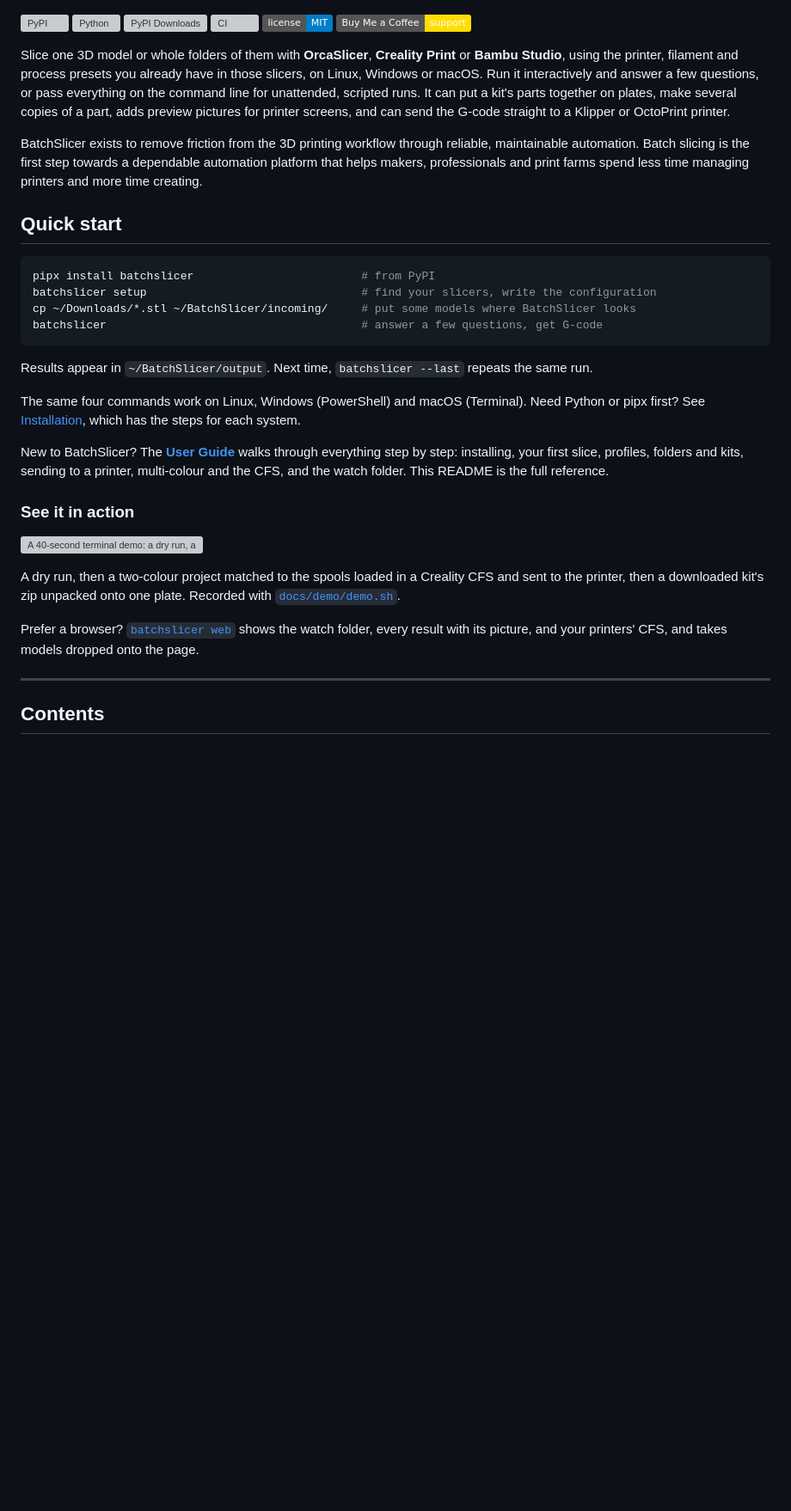
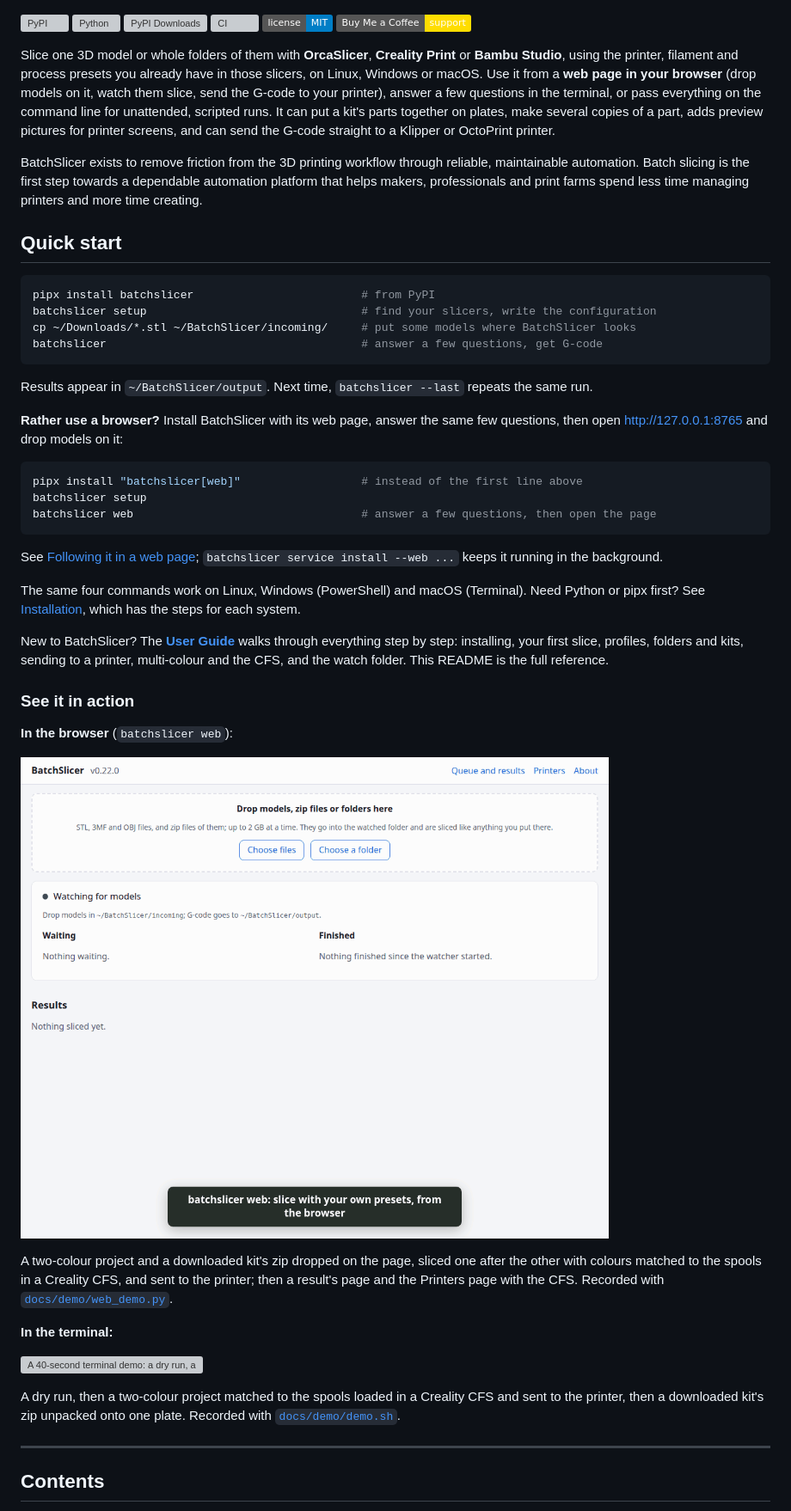
Before and after one commit to drak42/batch_slicer, a Markdown page: README.md, the part around one of its changes. Shown at 86% size. GitHub-like rendering; pictures changed too: docs/images/web-demo.gif (added); badges without logos; blank space fills up the shorter version; grey boxes are pictures that could not be loaded.

````diff
--- a/README.md
+++ b/README.md
@@ -11,8 +11,10 @@
 
 Slice one 3D model or whole folders of them with **OrcaSlicer**, **Creality
 Print** or **Bambu Studio**, using the printer, filament and process presets
-you already have in those slicers, on Linux, Windows or macOS. Run it interactively and answer a few
-questions, or pass everything on the command line for unattended, scripted runs.
+you already have in those slicers, on Linux, Windows or macOS. Use it from a
+**web page in your browser** (drop models on it, watch them slice, send the
+G-code to your printer), answer a few questions in the terminal, or pass
+everything on the command line for unattended, scripted runs.
 It can put a kit's parts together on plates, make several copies of a part,
 adds preview pictures for printer screens, and can send the G-code straight to
 a Klipper or OctoPrint printer.
@@ -34,6 +36,18 @@ batchslicer                                      # answer a few questions, get G
 Results appear in `~/BatchSlicer/output`. Next time, `batchslicer --last`
 repeats the same run.
 
+**Rather use a browser?** Install BatchSlicer with its web page, answer the
+same few questions, then open <http://127.0.0.1:8765> and drop models on it:
+
+```bash
+pipx install "batchslicer[web]"                  # instead of the first line above
+batchslicer setup
+batchslicer web                                  # answer a few questions, then open the page
+```
+
+See [Following it in a web page](#following-it-in-a-web-page); `batchslicer
+service install --web ...` keeps it running in the background.
+
 The same four commands work on Linux, Windows (PowerShell) and macOS
 (Terminal). Need Python or pipx first? See [Installation](#installation),
 which has the steps for each system.
@@ -45,15 +59,23 @@ This README is the full reference.
 
 ### See it in action
 
+**In the browser** (`batchslicer web`):
+
+![A one-minute demo of the web page: a two-colour 3MF and a kit's zip dropped on the page, sliced with colours matched to the CFS and sent to the K2, a result with its G-code named bumper_PETG_1h17m, and the Printers page with the CFS spools](https://raw.githubusercontent.com/drak42/batch_slicer/main/docs/images/web-demo.gif)
+
+A two-colour project and a downloaded kit's zip dropped on the page, sliced
+one after the other with colours matched to the spools in a Creality CFS,
+and sent to the printer; then a result's page and the Printers page with the
+CFS. Recorded with [`docs/demo/web_demo.py`](https://github.com/drak42/batch_slicer/blob/main/docs/demo/web_demo.py).
+
+**In the terminal:**
+
 ![A 40-second terminal demo: a dry run, a two-colour 3MF matched to the spools in a Creality CFS and sent to the printer, and a kit zip unpacked onto one plate](https://raw.githubusercontent.com/drak42/batch_slicer/main/docs/images/demo.gif)
 
 A dry run, then a two-colour project matched to the spools loaded in a
 Creality CFS and sent to the printer, then a downloaded kit's zip unpacked
 onto one plate. Recorded with [`docs/demo/demo.sh`](https://github.com/drak42/batch_slicer/blob/main/docs/demo/demo.sh).
 
-Prefer a browser? [`batchslicer web`](#following-it-in-a-web-page) shows the
-watch folder, every result with its picture, and your printers' CFS, and
-takes models dropped onto the page.
 
 ---
 
````
Also changed, not shown: other parts of README.md (+10 -7 lines), CHANGELOG.md (+11 -0 lines), docs/UserGuide.md (+42 -21 lines), 2 other files.
